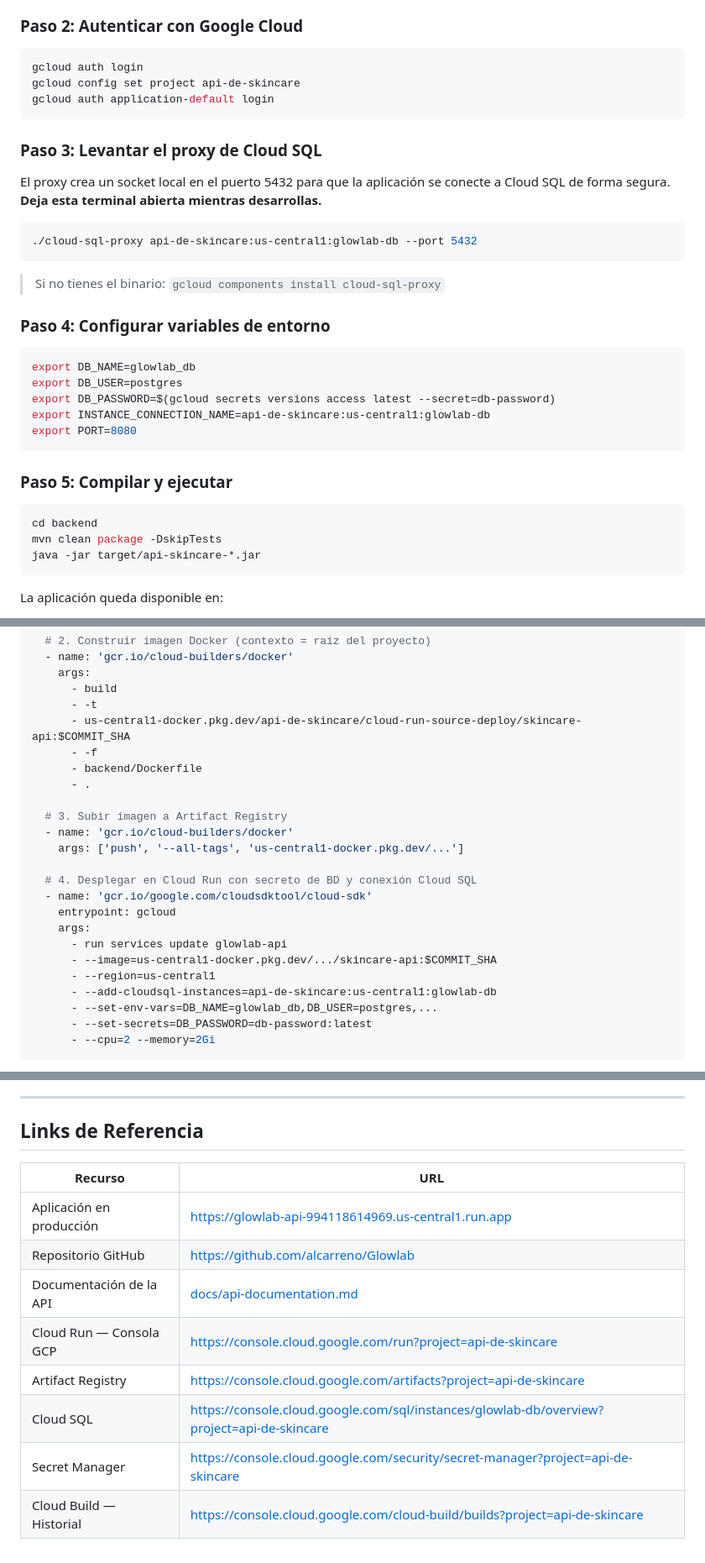
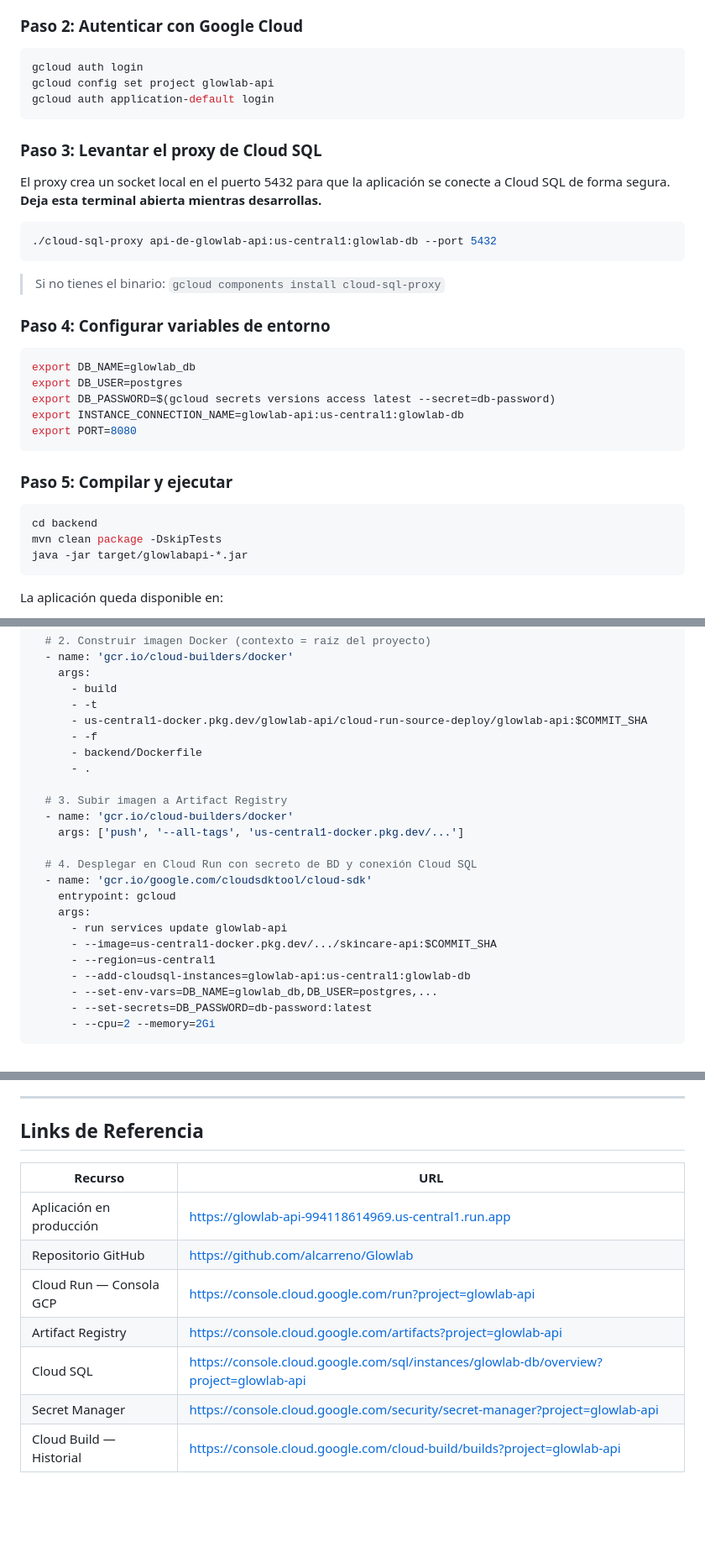
Before and after one commit to Adrilu22/Glowlab, a Markdown page: README.md, 3 parts joined by grey strips. Shown at 84% size. Drawn GitHub-style; blank space fills up the shorter version.

````diff
--- a/README.md
+++ b/README.md
@@ -220,7 +220,7 @@ cd Glowlab
 
 ```bash
 gcloud auth login
-gcloud config set project api-de-skincare
+gcloud config set project glowlab-api
 gcloud auth application-default login
 ```
 
@@ -229,7 +229,7 @@ gcloud auth application-default login
 El proxy crea un socket local en el puerto 5432 para que la aplicación se conecte a Cloud SQL de forma segura. **Deja esta terminal abierta mientras desarrollas.**
 
 ```bash
-./cloud-sql-proxy api-de-skincare:us-central1:glowlab-db --port 5432
+./cloud-sql-proxy api-de-glowlab-api:us-central1:glowlab-db --port 5432
 ```
 
 > Si no tienes el binario: `gcloud components install cloud-sql-proxy`
@@ -240,7 +240,7 @@ El proxy crea un socket local en el puerto 5432 para que la aplicación se conec
 export DB_NAME=glowlab_db
 export DB_USER=postgres
 export DB_PASSWORD=$(gcloud secrets versions access latest --secret=db-password)
-export INSTANCE_CONNECTION_NAME=api-de-skincare:us-central1:glowlab-db
+export INSTANCE_CONNECTION_NAME=glowlab-api:us-central1:glowlab-db
 export PORT=8080
 ```
 
@@ -249,7 +249,7 @@ export PORT=8080
 ```bash
 cd backend
 mvn clean package -DskipTests
-java -jar target/api-skincare-*.jar
+java -jar target/glowlabapi-*.jar
 ```
 
 La aplicación queda disponible en:
@@ -290,7 +290,7 @@ steps:
     args:
       - build
       - -t
-      - us-central1-docker.pkg.dev/api-de-skincare/cloud-run-source-deploy/skincare-api:$COMMIT_SHA
+      - us-central1-docker.pkg.dev/glowlab-api/cloud-run-source-deploy/glowlab-api:$COMMIT_SHA
       - -f
       - backend/Dockerfile
       - .
@@ -306,7 +306,7 @@ steps:
       - run services update glowlab-api
       - --image=us-central1-docker.pkg.dev/.../skincare-api:$COMMIT_SHA
       - --region=us-central1
-      - --add-cloudsql-instances=api-de-skincare:us-central1:glowlab-db
+      - --add-cloudsql-instances=glowlab-api:us-central1:glowlab-db
       - --set-env-vars=DB_NAME=glowlab_db,DB_USER=postgres,...
       - --set-secrets=DB_PASSWORD=db-password:latest
       - --cpu=2 --memory=2Gi
@@ -547,13 +547,13 @@ Durante el desarrollo se identificaron y resolvieron **10 bugs** documentados en
 
 ## Links de Referencia
 
+
 | Recurso | URL |
 |---|---|
 | Aplicación en producción | https://glowlab-api-994118614969.us-central1.run.app |
 | Repositorio GitHub | https://github.com/alcarreno/Glowlab |
-| Documentación de la API | [docs/api-documentation.md](docs/api-documentation.md) |
-| Cloud Run — Consola GCP | https://console.cloud.google.com/run?project=api-de-skincare |
-| Artifact Registry | https://console.cloud.google.com/artifacts?project=api-de-skincare |
-| Cloud SQL | https://console.cloud.google.com/sql/instances/glowlab-db/overview?project=api-de-skincare |
-| Secret Manager | https://console.cloud.google.com/security/secret-manager?project=api-de-skincare |
-| Cloud Build — Historial | https://console.cloud.google.com/cloud-build/builds?project=api-de-skincare |
+| Cloud Run — Consola GCP | https://console.cloud.google.com/run?project=glowlab-api |
+| Artifact Registry | https://console.cloud.google.com/artifacts?project=glowlab-api|
+| Cloud SQL | https://console.cloud.google.com/sql/instances/glowlab-db/overview?project=glowlab-api |
+| Secret Manager | https://console.cloud.google.com/security/secret-manager?project=glowlab-api |
+| Cloud Build — Historial | https://console.cloud.google.com/cloud-build/builds?project=glowlab-api |
````
